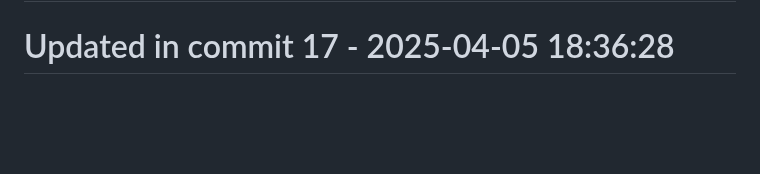
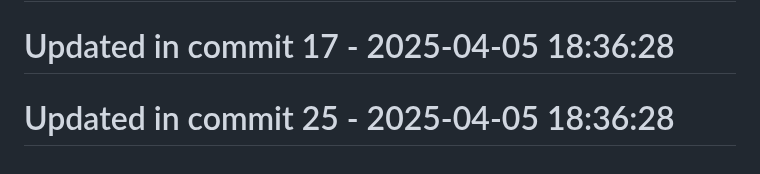
Before and after one commit to llamasearchai/llamamoonlight, a Markdown page: README.md, the part around the change. GitHub-like rendering; blank space fills up the shorter version.

Commit message:
feat: Add README functionality

```diff
--- a/README.md
+++ b/README.md
@@ -224,3 +224,5 @@ at your option.
 # Updated in commit 9 - 2025-04-05 18:36:28
 
 # Updated in commit 17 - 2025-04-05 18:36:28
+
+# Updated in commit 25 - 2025-04-05 18:36:28
```
